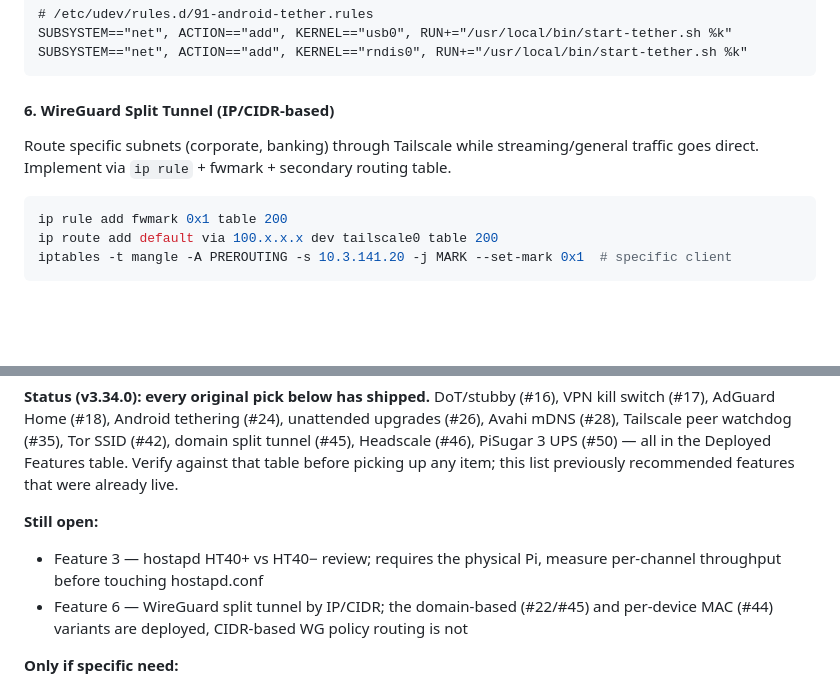
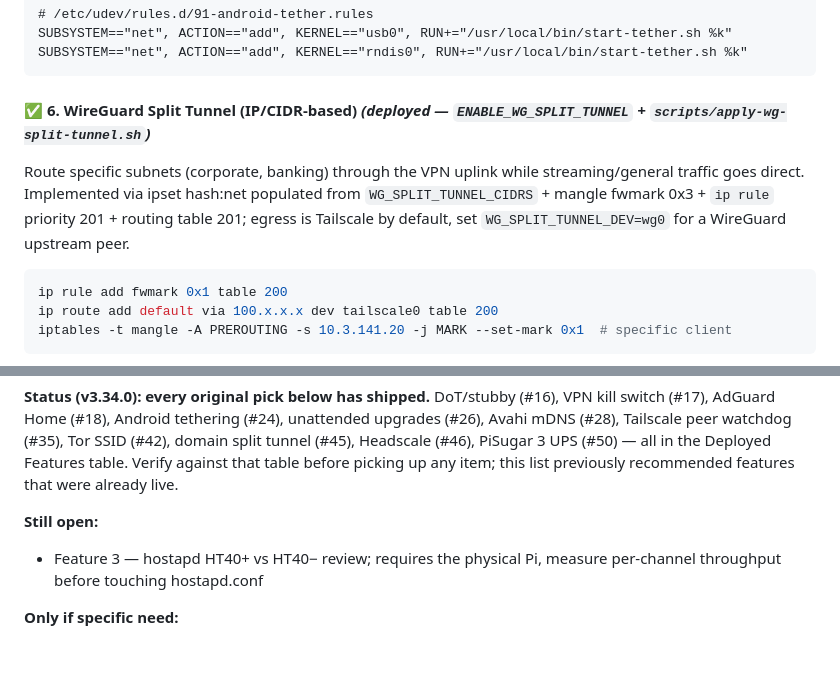
Before and after one commit to NicoMancinelli/pi-travel-router, a Markdown page: IMPROVEMENTS.md, 2 parts joined by grey strips. Drawn GitHub-style; blank space fills up the shorter version.

````diff
--- a/IMPROVEMENTS.md
+++ b/IMPROVEMENTS.md
@@ -130,8 +130,8 @@ SUBSYSTEM=="net", ACTION=="add", KERNEL=="usb0", RUN+="/usr/local/bin/start-teth
 SUBSYSTEM=="net", ACTION=="add", KERNEL=="rndis0", RUN+="/usr/local/bin/start-tether.sh %k"
 ```
 
-#### 6. WireGuard Split Tunnel (IP/CIDR-based)
-Route specific subnets (corporate, banking) through Tailscale while streaming/general traffic goes direct. Implement via `ip rule` + fwmark + secondary routing table.
+#### ✅ 6. WireGuard Split Tunnel (IP/CIDR-based) *(deployed — `ENABLE_WG_SPLIT_TUNNEL` + `scripts/apply-wg-split-tunnel.sh`)*
+Route specific subnets (corporate, banking) through the VPN uplink while streaming/general traffic goes direct. Implemented via ipset hash:net populated from `WG_SPLIT_TUNNEL_CIDRS` + mangle fwmark 0x3 + `ip rule` priority 201 + routing table 201; egress is Tailscale by default, set `WG_SPLIT_TUNNEL_DEV=wg0` for a WireGuard upstream peer.
 
 ```bash
 ip rule add fwmark 0x1 table 200
@@ -317,7 +317,6 @@ features that were already live.
 
 **Still open:**
 - Feature 3 — hostapd HT40+ vs HT40− review; requires the physical Pi, measure per-channel throughput before touching hostapd.conf
-- Feature 6 — WireGuard split tunnel by IP/CIDR; the domain-based (#22/#45) and per-device MAC (#44) variants are deployed, CIDR-based WG policy routing is not
 
 **Only if specific need:**
 - Feature 40 (TCP fingerprint spoofing) — significant implementation effort, marginal carrier bypass benefit unless TTL alone fails
````
Also changed, not shown: AGENTS.md (+1 -0 lines), CHANGELOG.md (+20 -0 lines).
